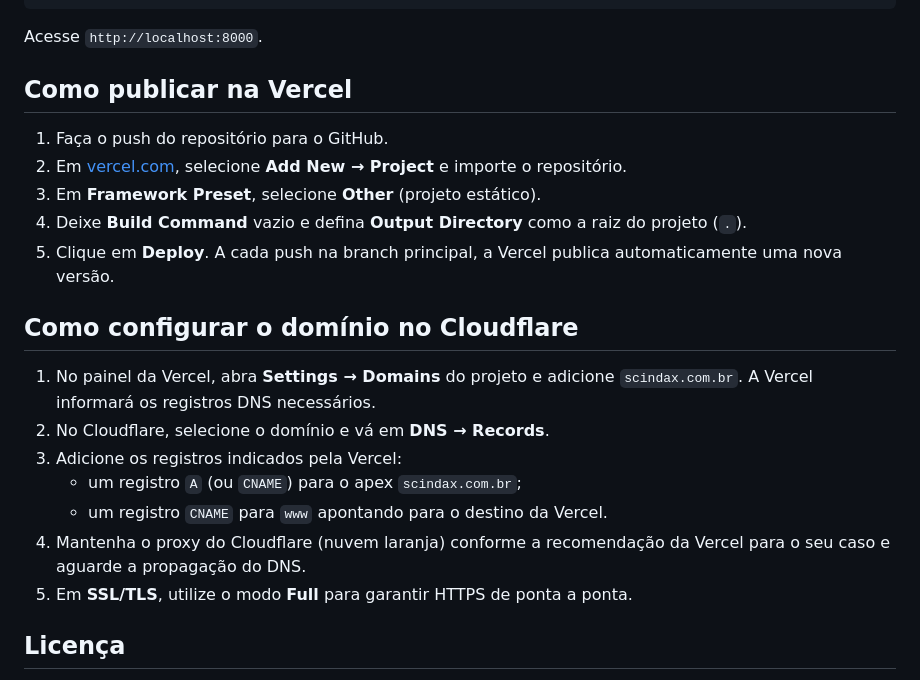
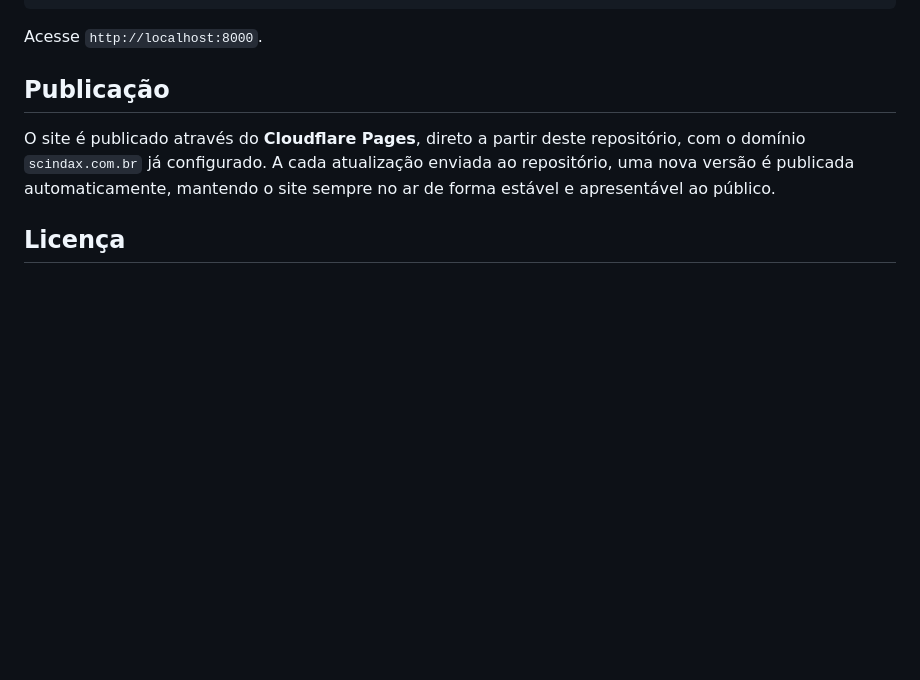
Before and after one commit to scindax/scindax-web, a Markdown page: scindax-web/README.md, the part around the change. Rendered like a GitHub page; blank space fills up the shorter version.

```diff
--- a/scindax-web/README.md
+++ b/scindax-web/README.md
@@ -113,29 +113,13 @@ npx serve .
 
 Acesse `http://localhost:8000`.
 
-## Como publicar na Vercel
+## Publicação
 
-1. Faça o push do repositório para o GitHub.
-2. Em [vercel.com](https://vercel.com), selecione **Add New → Project** e
-   importe o repositório.
-3. Em **Framework Preset**, selecione **Other** (projeto estático).
-4. Deixe **Build Command** vazio e defina **Output Directory** como a raiz do
-   projeto (`.`).
-5. Clique em **Deploy**. A cada push na branch principal, a Vercel publica
-   automaticamente uma nova versão.
-
-## Como configurar o domínio no Cloudflare
-
-1. No painel da Vercel, abra **Settings → Domains** do projeto e adicione
-   `scindax.com.br`. A Vercel informará os registros DNS necessários.
-2. No Cloudflare, selecione o domínio e vá em **DNS → Records**.
-3. Adicione os registros indicados pela Vercel:
-   - um registro `A` (ou `CNAME`) para o apex `scindax.com.br`;
-   - um registro `CNAME` para `www` apontando para o destino da Vercel.
-4. Mantenha o proxy do Cloudflare (nuvem laranja) conforme a recomendação da
-   Vercel para o seu caso e aguarde a propagação do DNS.
-5. Em **SSL/TLS**, utilize o modo **Full** para garantir HTTPS de ponta a
-   ponta.
+O site é publicado através do **Cloudflare Pages**, direto a partir deste
+repositório, com o domínio `scindax.com.br` já configurado. A cada
+atualização enviada ao repositório, uma nova versão é publicada
+automaticamente, mantendo o site sempre no ar de forma estável e
+apresentável ao público.
 
 ## Licença
 
```
